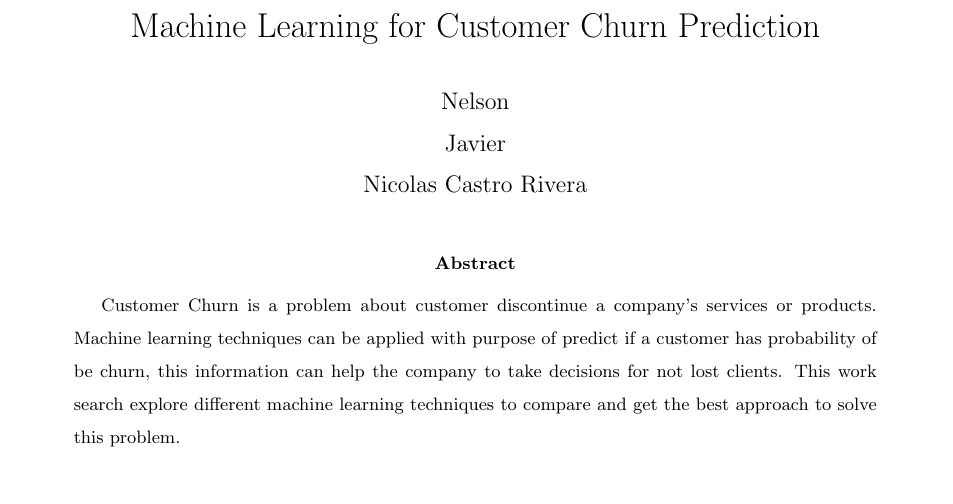
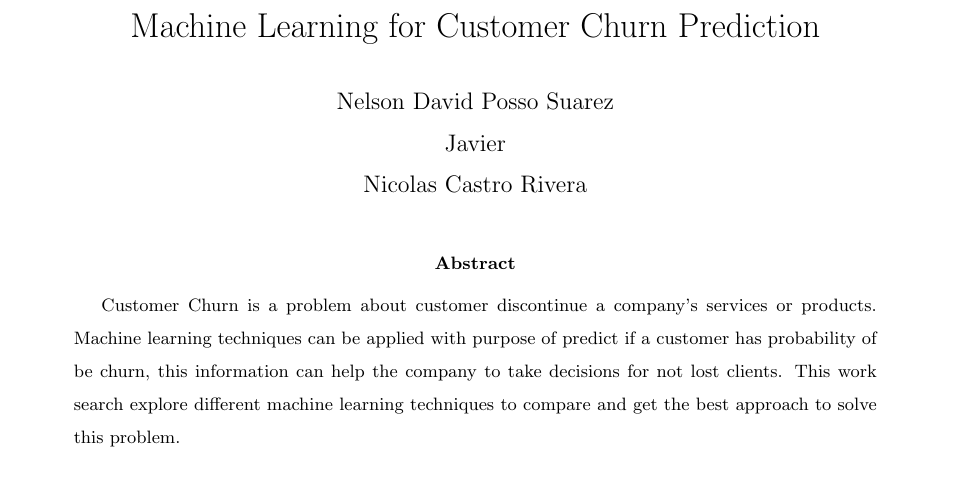
Before and after one commit to NicolasKappuru/customer-churn-prediction, a LaTeX paper (docs/Workshop1/main.tex): part of page 1 of 3, cut so that both start at the same text. Compiled offline with pdfLaTeX.

Commit message:
Actualización del nombre de Nelson David

```diff
--- a/docs/Workshop1/main.tex
+++ b/docs/Workshop1/main.tex
@@ -19,7 +19,7 @@
 \captionsetup[figure]{font=small, labelfont=bf, justification=raggedright, singlelinecheck=false}
 
 \title{ Machine Learning for Customer Churn Prediction}
-\author{Nelson  \\ Javier  \\ Nicolas Castro Rivera }
+\author{Nelson David Posso Suarez \\ Javier  \\ Nicolas Castro Rivera }
 \date{}
 
 \begin{document}
```
